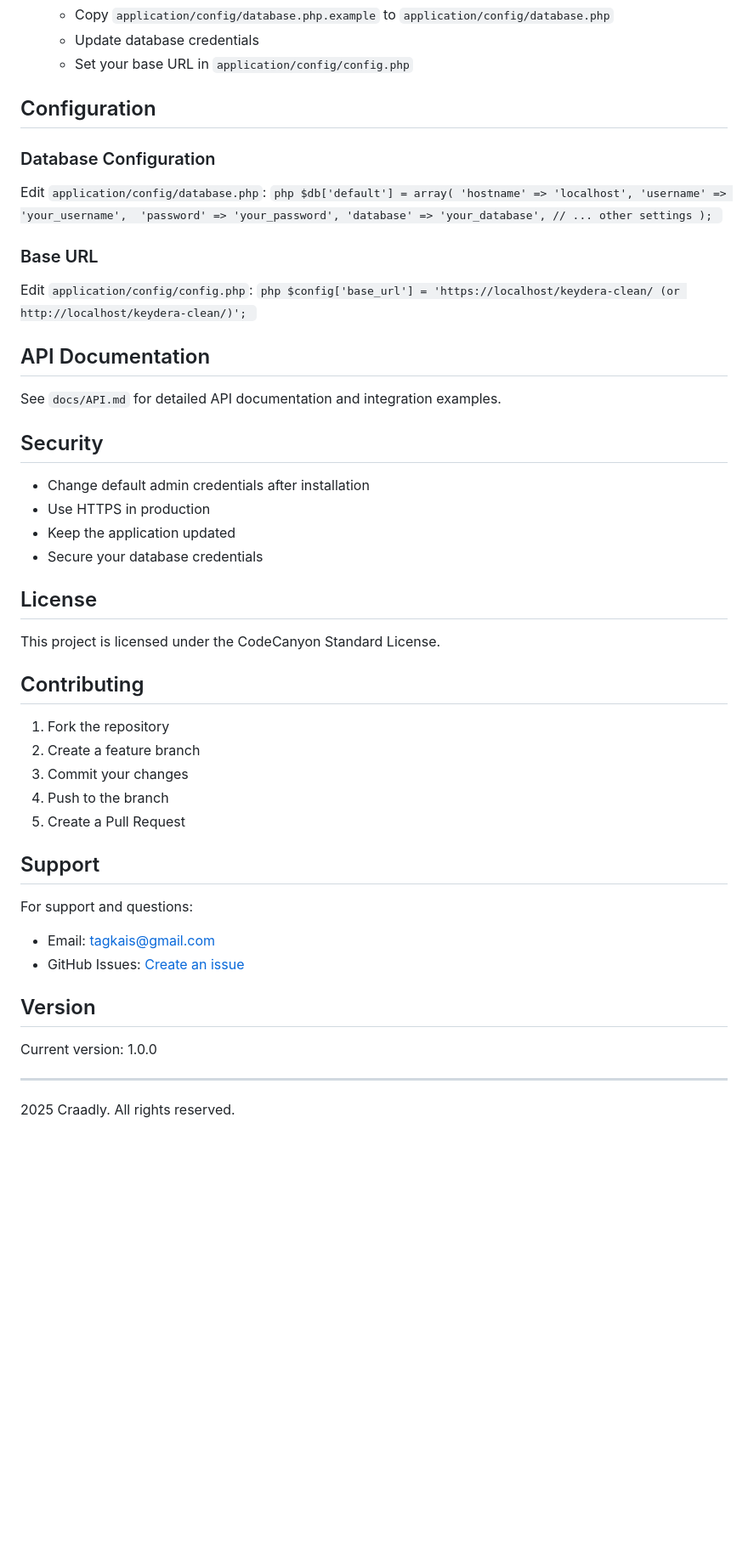
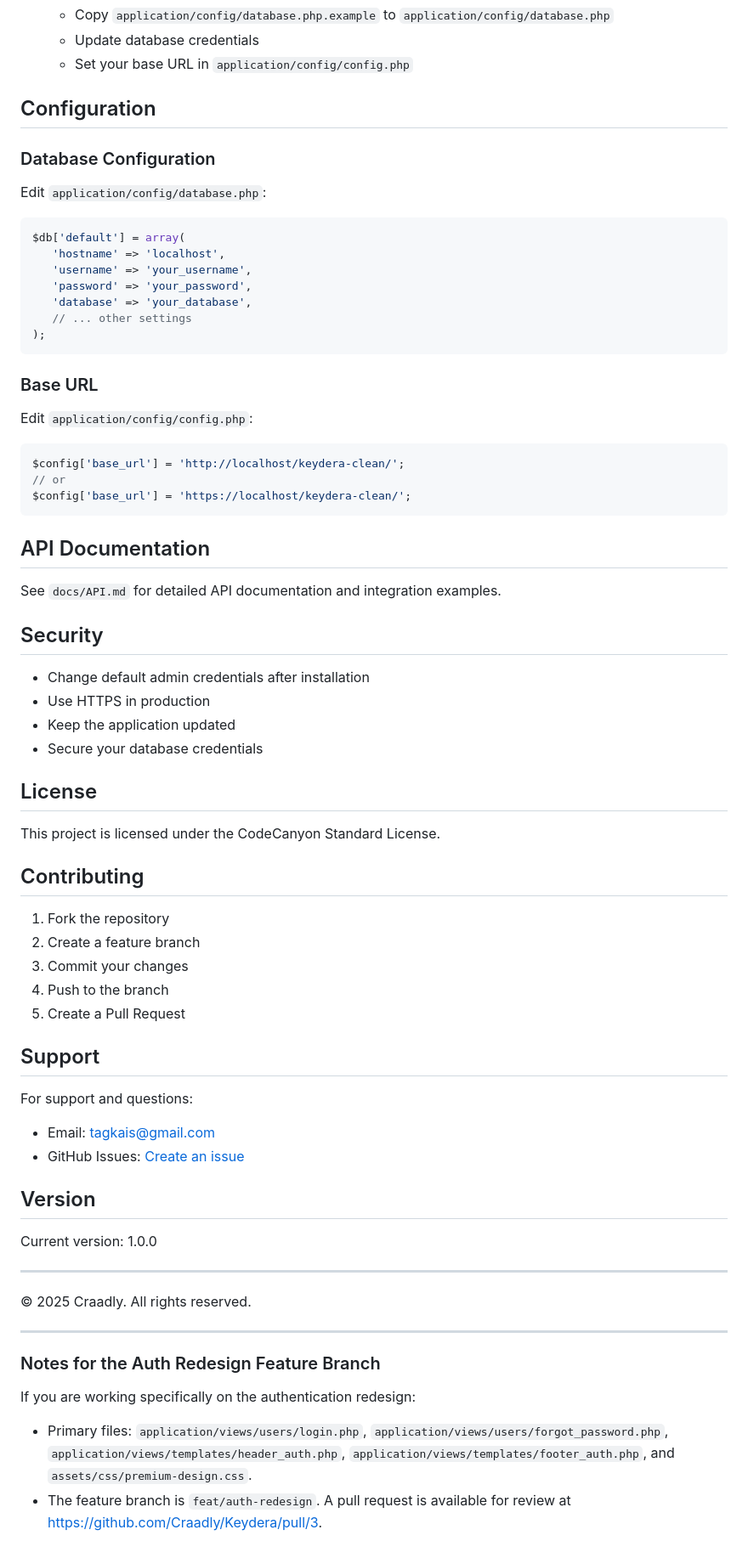
Before and after one commit to Craadly/Keydera, a Markdown page: README.md, the part around one of its changes. Shown at 85% size. Drawn GitHub-style; blank space fills up the shorter version.

````diff
--- a/README.md
+++ b/README.md
@@ -87,42 +78,46 @@ A full-fledged PHP license and updates manager built with CodeIgniter framework.
    - Update database credentials
    - Set your base URL in `application/config/config.php`
 
-##  Configuration
+## Configuration
 
 ### Database Configuration
 Edit `application/config/database.php`:
-`php
+
+```php
 $db['default'] = array(
-    'hostname' => 'localhost',
-    'username' => 'your_username',
-    'password' => 'your_password',
-    'database' => 'your_database',
-    // ... other settings
+   'hostname' => 'localhost',
+   'username' => 'your_username',
+   'password' => 'your_password',
+   'database' => 'your_database',
+   // ... other settings
 );
-`
+```
 
 ### Base URL
 Edit `application/config/config.php`:
-`php
-$config['base_url'] = 'https://localhost/keydera-clean/ (or http://localhost/keydera-clean/)';
-`
 
-##  API Documentation
+```php
+$config['base_url'] = 'http://localhost/keydera-clean/';
+// or
+$config['base_url'] = 'https://localhost/keydera-clean/';
+```
+
+## API Documentation
 
 See `docs/API.md` for detailed API documentation and integration examples.
 
-##  Security
+## Security
 
 - Change default admin credentials after installation
 - Use HTTPS in production
 - Keep the application updated
 - Secure your database credentials
 
-##  License
+## License
 
 This project is licensed under the CodeCanyon Standard License.
 
-##  Contributing
+## Contributing
 
 1. Fork the repository
 2. Create a feature branch
@@ -130,15 +125,23 @@ This project is licensed under the CodeCanyon Standard License.
 4. Push to the branch
 5. Create a Pull Request
 
-##  Support
+## Support
 
 For support and questions:
 - Email: tagkais@gmail.com
 - GitHub Issues: [Create an issue](https://github.com/Craadly/keydera/issues)
 
-##  Version
+## Version
 
 Current version: 1.0.0
 
 ---
- 2025 Craadly. All rights reserved.
+© 2025 Craadly. All rights reserved.
+
+---
+
+### Notes for the Auth Redesign Feature Branch
+
+If you are working specifically on the authentication redesign:
+- Primary files: `application/views/users/login.php`, `application/views/users/forgot_password.php`, `application/views/templates/header_auth.php`, `application/views/templates/footer_auth.php`, and `assets/css/premium-design.css`.
+- The feature branch is `feat/auth-redesign`. A pull request is available for review at https://github.com/Craadly/Keydera/pull/3.
````
Also changed, not shown: other parts of README.md (+45 -54 lines).
